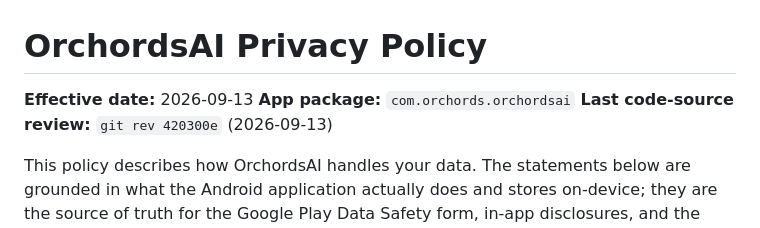
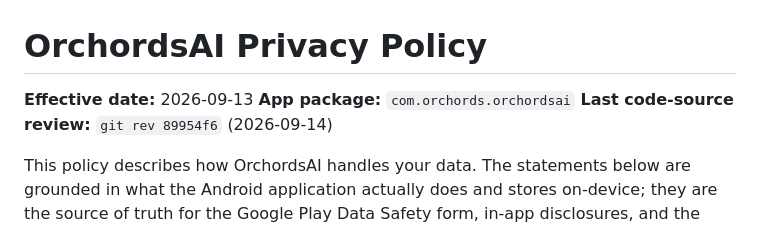
Before and after one commit to ORCHORDS/OrchordsStudioAi-v2, a Markdown page: docs/PRIVACY.md, the part around the change. GitHub-like rendering.

```diff
--- a/docs/PRIVACY.md
+++ b/docs/PRIVACY.md
@@ -2,7 +2,7 @@
 
 **Effective date:** 2026-09-13
 **App package:** `com.orchords.orchordsai`
-**Last code-source review:** `git rev 420300e` (2026-09-13)
+**Last code-source review:** `git rev 89954f6` (2026-09-14)
 
 This policy describes how OrchordsAI handles your data. The statements
 below are grounded in what the Android application actually does and
```
